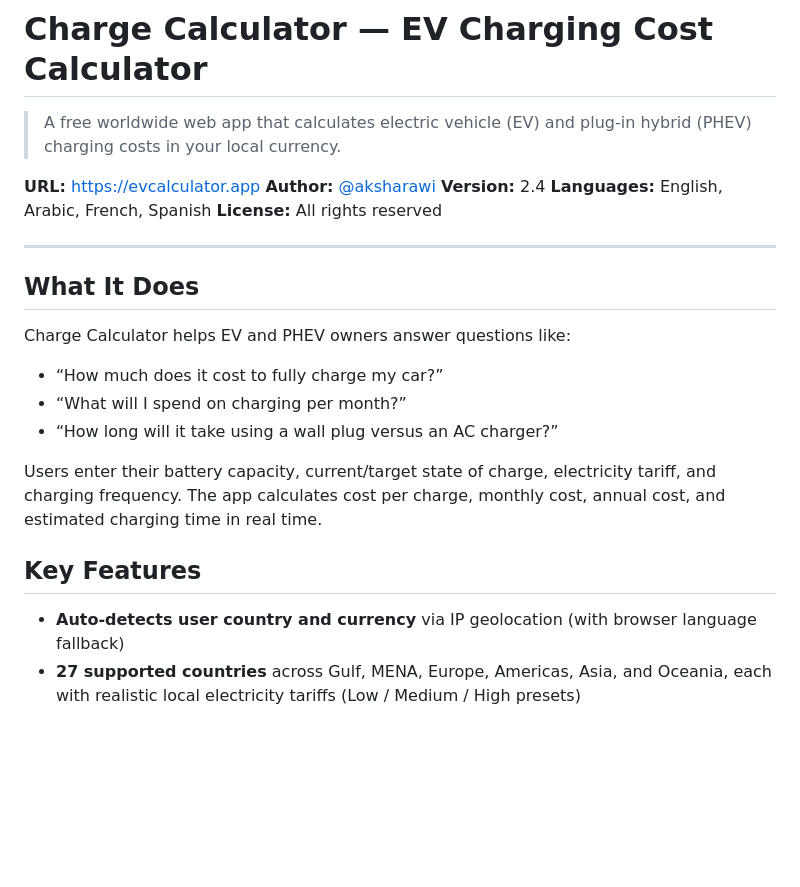
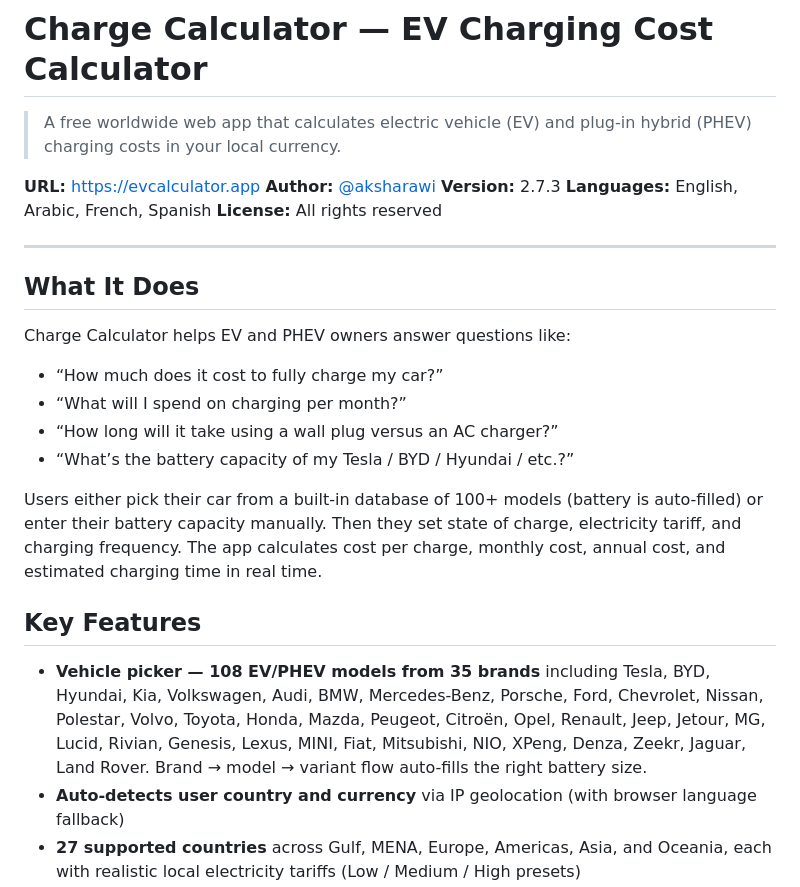
Before and after one commit to aksharawi/ev-charge-calc-Qatar, a Markdown page: index.md, the part around one of its changes. GitHub-like rendering; blank space fills up the shorter version.

```diff
--- a/index.md
+++ b/index.md
@@ -4,7 +4,7 @@
 
 **URL:** https://evcalculator.app
 **Author:** [@aksharawi](https://x.com/aksharawi)
-**Version:** 2.4
+**Version:** 2.7.3
 **Languages:** English, Arabic, French, Spanish
 **License:** All rights reserved
 
@@ -17,11 +17,13 @@ Charge Calculator helps EV and PHEV owners answer questions like:
 - “How much does it cost to fully charge my car?”
 - “What will I spend on charging per month?”
 - “How long will it take using a wall plug versus an AC charger?”
+- “What’s the battery capacity of my Tesla / BYD / Hyundai / etc.?”
 
-Users enter their battery capacity, current/target state of charge, electricity tariff, and charging frequency. The app calculates cost per charge, monthly cost, annual cost, and estimated charging time in real time.
+Users either pick their car from a built-in database of 100+ models (battery is auto-filled) or enter their battery capacity manually. Then they set state of charge, electricity tariff, and charging frequency. The app calculates cost per charge, monthly cost, annual cost, and estimated charging time in real time.
 
 ## Key Features
 
+- **Vehicle picker — 108 EV/PHEV models from 35 brands** including Tesla, BYD, Hyundai, Kia, Volkswagen, Audi, BMW, Mercedes-Benz, Porsche, Ford, Chevrolet, Nissan, Polestar, Volvo, Toyota, Honda, Mazda, Peugeot, Citroën, Opel, Renault, Jeep, Jetour, MG, Lucid, Rivian, Genesis, Lexus, MINI, Fiat, Mitsubishi, NIO, XPeng, Denza, Zeekr, Jaguar, Land Rover. Brand → model → variant flow auto-fills the right battery size.
 - **Auto-detects user country and currency** via IP geolocation (with browser language fallback)
 - **27 supported countries** across Gulf, MENA, Europe, Americas, Asia, and Oceania, each with realistic local electricity tariffs (Low / Medium / High presets)
 - **Two charger types** — Wall Plug (Mode 2, 2.2 kW) and AC Charger (Type 2, 11 kW)
```
Also changed, not shown: other parts of index.md (+35 -29 lines).
